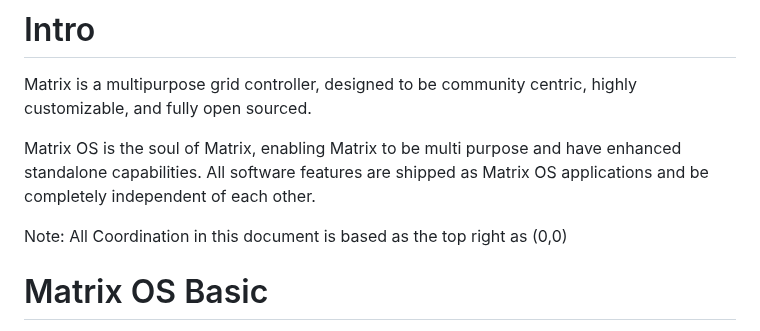
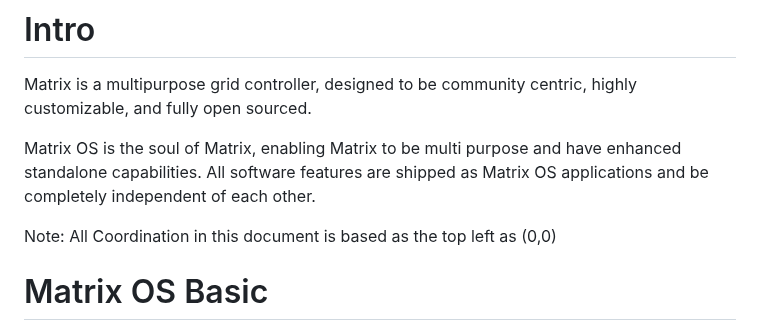
Before and after one commit to 203-Systems/Matrix-OS-User-Manual, a Markdown page: Source/English/main.md, the part around the change. GitHub-like rendering.

```diff
--- a/Source/English/main.md
+++ b/Source/English/main.md
@@ -21,7 +21,7 @@ Matrix is a multipurpose grid controller, designed to be community centric, high
 
 Matrix OS is the soul of Matrix, enabling Matrix to be multi purpose and have enhanced standalone capabilities. All software features are shipped as Matrix OS applications and be completely independent of each other.
 
-Note: All Coordination in this document is based as the top right as (0,0)
+Note: All Coordination in this document is based as the top left as (0,0)
 
 # Matrix OS Basic
 After connecting Matrix to power, a boot animation will start playing.
```
Also changed, not shown: Source/Chinese/main.md (+1 -1 lines).
